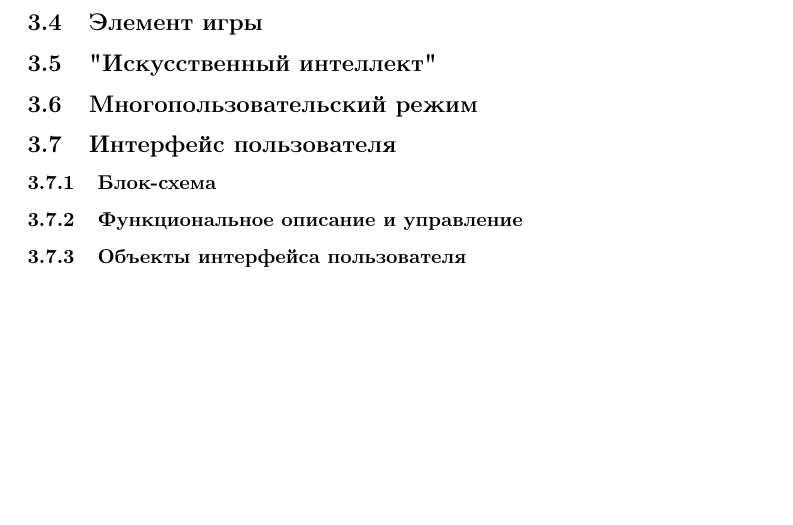
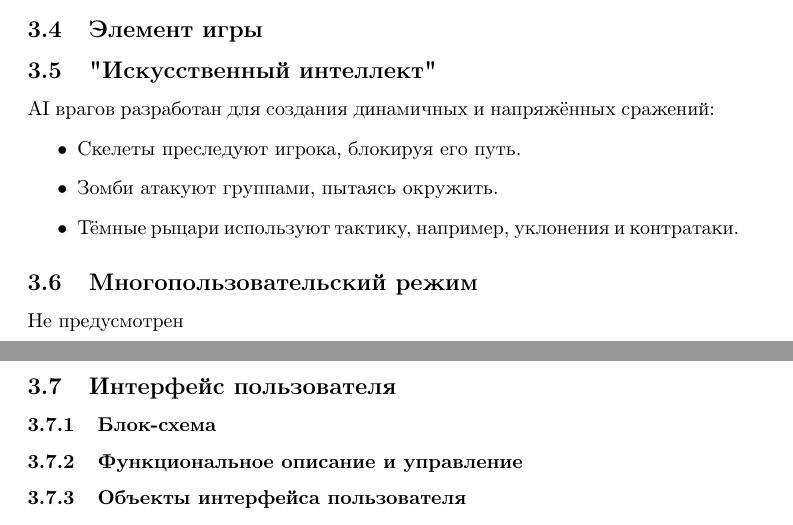
Before and after one commit to temaantonov11/DesignDocument, a LaTeX document (main.tex): part of page 7 of 7 before the commit and two parts of pages 6 and 7 of 7 after it, the two joined at a grey line, cut so that both start at the same text, the shorter picture padded with empty space. Compiled offline with pdfLaTeX.

Commit message:
added 3.5 and 3.6 in main.tex

```diff
--- a/main.tex
+++ b/main.tex
@@ -133,9 +133,14 @@
 \subsection{Элемент игры}
 
 \subsection{"Искусственный интеллект"}
-
+AI врагов разработан для создания динамичных и напряжённых сражений:
+\begin{itemize}
+    \item Скелеты преследуют игрока, блокируя его путь.
+    \item Зомби атакуют группами, пытаясь окружить.
+    \item Тёмные рыцари используют тактику, например, уклонения и контратаки.
+\end{itemize}
 \subsection{Многопользовательский режим}
-
+Не предусмотрен
 \subsection{Интерфейс пользователя}
 
 \subsubsection{Блок-схема}
```
